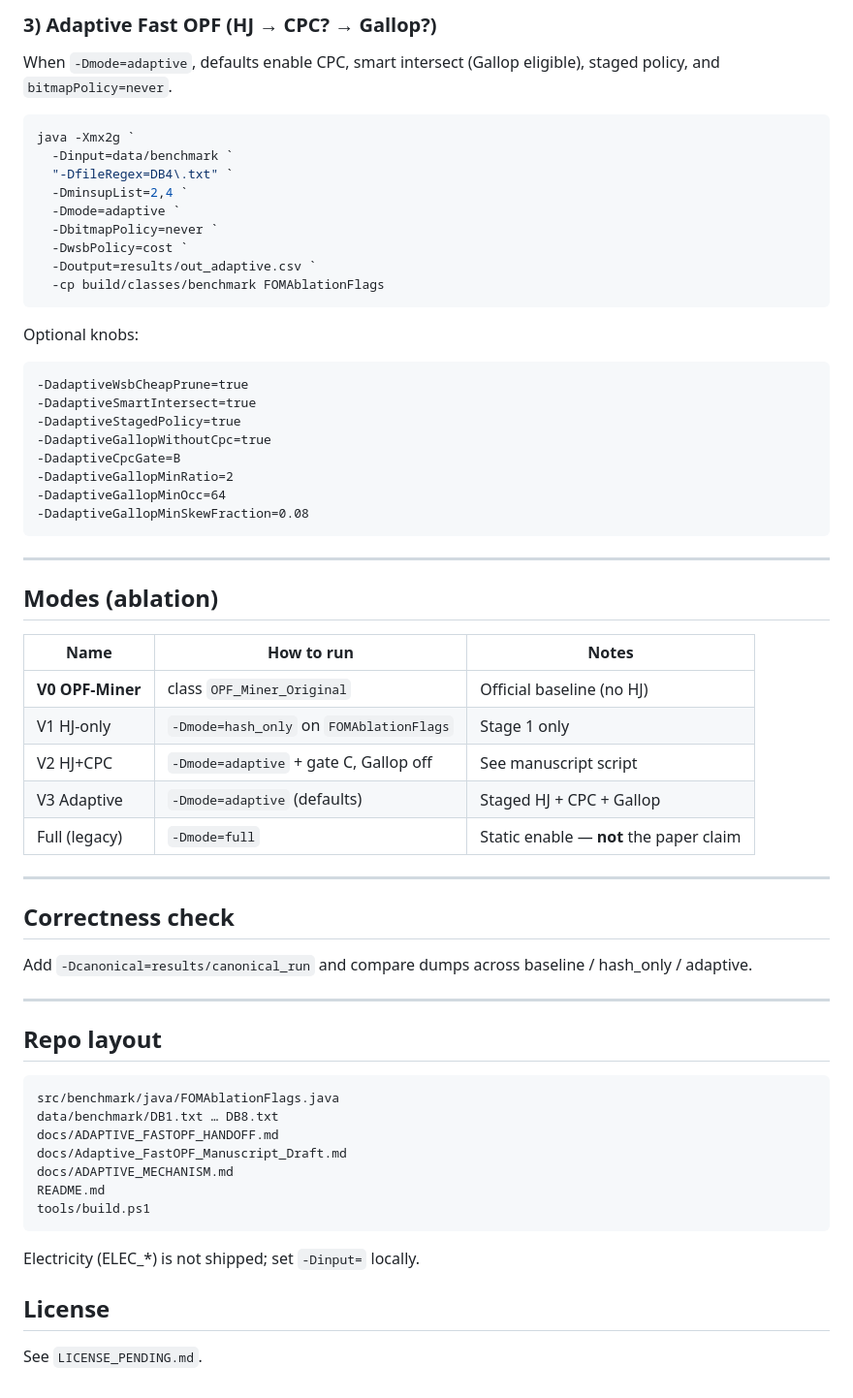
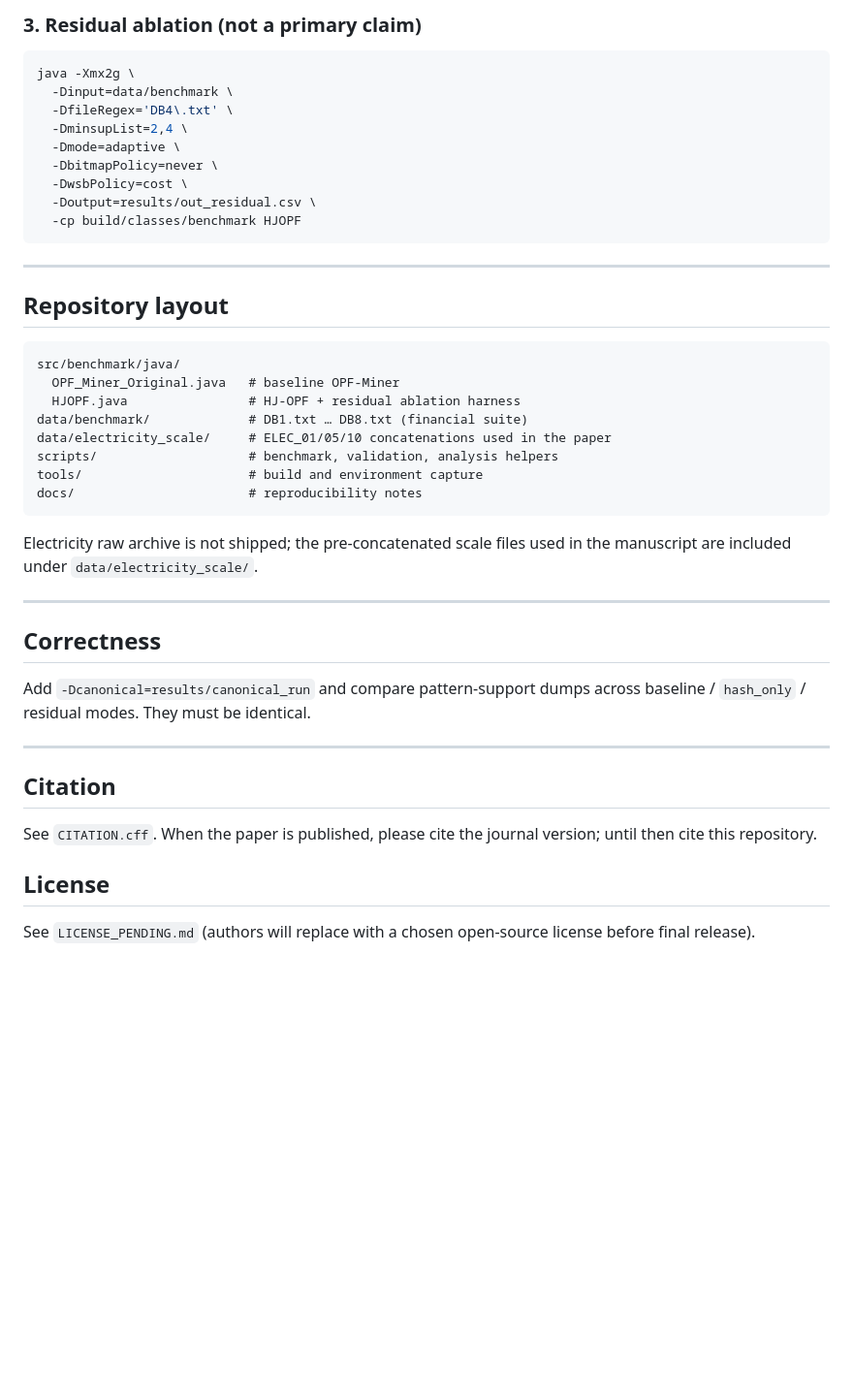
Before and after one commit to Porcupine1805/adaptive-fast-opf, a Markdown page: README.md, the part around one of its changes. Shown at 97% size. Drawn GitHub-style; blank space fills up the shorter version.

Commit message:
Rewrite README for HJ-OPF paper submission (primary claim = hash-indexed join)

````diff
--- a/README.md
+++ b/README.md
@@ -92,68 +58,48 @@ java -Xmx2g `
 ```
 
-### 3) Adaptive Fast OPF (HJ → CPC? → Gallop?)
+### 3. Residual ablation (not a primary claim)
 
-When `-Dmode=adaptive`, defaults enable CPC, smart intersect (Gallop eligible), staged policy, and `bitmapPolicy=never`.
-
-```powershell
-java -Xmx2g `
-  -Dinput=data/benchmark `
-  "-DfileRegex=DB4\.txt" `
-  -DminsupList=2,4 `
-  -Dmode=adaptive `
-  -DbitmapPolicy=never `
-  -DwsbPolicy=cost `
-  -Doutput=results/out_adaptive.csv `
-  -cp build/classes/benchmark FOMAblationFlags
-```
-
-Optional knobs:
-
-```text
--DadaptiveWsbCheapPrune=true
--DadaptiveSmartIntersect=true
--DadaptiveStagedPolicy=true
--DadaptiveGallopWithoutCpc=true
--DadaptiveCpcGate=B
--DadaptiveGallopMinRatio=2
--DadaptiveGallopMinOcc=64
--DadaptiveGallopMinSkewFraction=0.08
+```bash
+java -Xmx2g \
+  -Dinput=data/benchmark \
+  -DfileRegex='DB4\.txt' \
+  -DminsupList=2,4 \
+  -Dmode=adaptive \
+  -DbitmapPolicy=never \
+  -DwsbPolicy=cost \
+  -Doutput=results/out_residual.csv \
+  -cp build/classes/benchmark HJOPF
 ```
 
 ---
 
-## Modes (ablation)
+## Repository layout
 
-| Name | How to run | Notes |
-|------|------------|--------|
-| **V0 OPF-Miner** | class `OPF_Miner_Original` | Official baseline (no HJ) |
-| V1 HJ-only | `-Dmode=hash_only` on `FOMAblationFlags` | Stage 1 only |
-| V2 HJ+CPC | `-Dmode=adaptive` + gate C, Gallop off | See manuscript script |
-| V3 Adaptive | `-Dmode=adaptive` (defaults) | Staged HJ + CPC + Gallop |
-| Full (legacy) | `-Dmode=full` | Static enable — **not** the paper claim |
+```text
+src/benchmark/java/
+  OPF_Miner_Original.java   # baseline OPF-Miner
+  HJOPF.java                # HJ-OPF + residual ablation harness
+data/benchmark/             # DB1.txt … DB8.txt (financial suite)
+data/electricity_scale/     # ELEC_01/05/10 concatenations used in the paper
+scripts/                    # benchmark, validation, analysis helpers
+tools/                      # build and environment capture
+docs/                       # reproducibility notes
+```
+
+Electricity raw archive is not shipped; the pre-concatenated scale files used in the manuscript are included under `data/electricity_scale/`.
 
 ---
 
-## Correctness check
+## Correctness
 
-Add `-Dcanonical=results/canonical_run` and compare dumps across baseline / hash_only / adaptive.
+Add `-Dcanonical=results/canonical_run` and compare pattern-support dumps across baseline / `hash_only` / residual modes. They must be identical.
 
 ---
 
-## Repo layout
+## Citation
 
-```text
-src/benchmark/java/FOMAblationFlags.java
-data/benchmark/DB1.txt … DB8.txt
-docs/ADAPTIVE_FASTOPF_HANDOFF.md
-docs/Adaptive_FastOPF_Manuscript_Draft.md
-docs/ADAPTIVE_MECHANISM.md
-README.md
-tools/build.ps1
-```
-
-Electricity (ELEC_*) is not shipped; set `-Dinput=` locally.
+See `CITATION.cff`. When the paper is published, please cite the journal version; until then cite this repository.
 
 ## License
 
-See `LICENSE_PENDING.md`.
+See `LICENSE_PENDING.md` (authors will replace with a chosen open-source license before final release).
````
Also changed, not shown: other parts of README.md (+36 -70 lines).
